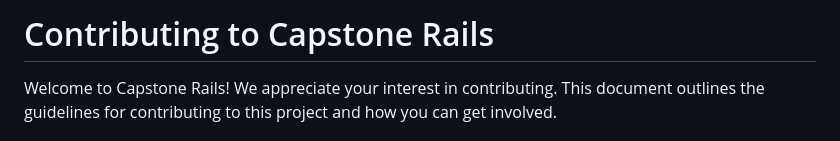
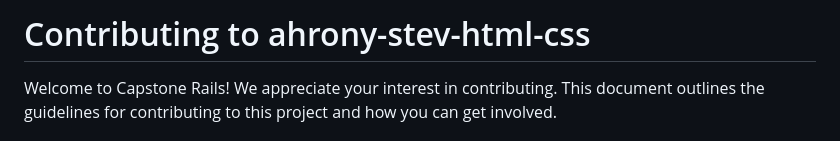
Before and after one commit to roniy68/ahrony-stev-html-css, a Markdown page: CONTRIBUTING.md, the part around the change. Drawn GitHub-style.

```diff
--- a/CONTRIBUTING.md
+++ b/CONTRIBUTING.md
@@ -1,4 +1,4 @@
-# Contributing to Capstone Rails
+# Contributing to ahrony-stev-html-css
 
 Welcome to Capstone Rails! We appreciate your interest in contributing. This document outlines the guidelines for contributing to this project and how you can get involved.
 
```
